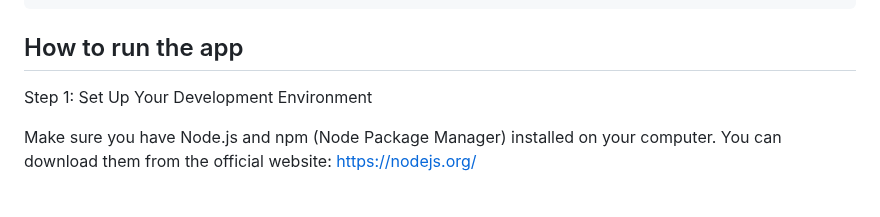
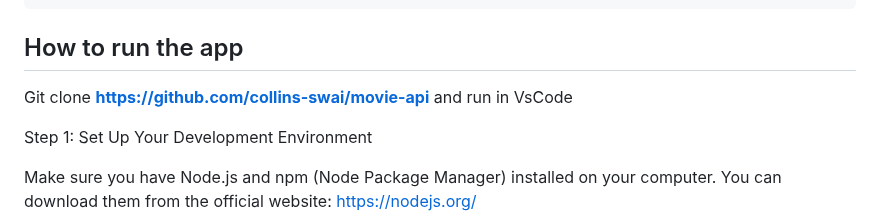
Before and after one commit to collins-swai/dx5ve-flutter-interview-test, a Markdown page: README.md, the part around the change. GitHub-like rendering; blank space fills up the shorter version.

```diff
--- a/README.md
+++ b/README.md
@@ -43,6 +43,8 @@ First go to <a target="_blank" href="https://www.themoviedb.org/documentation/ap
         ├── widget                 # Styles for app.
 
 ## How to run the app
+
+Git clone **https://github.com/collins-swai/movie-api** and run in VsCode
 
 Step 1: Set Up Your Development Environment
 
```
